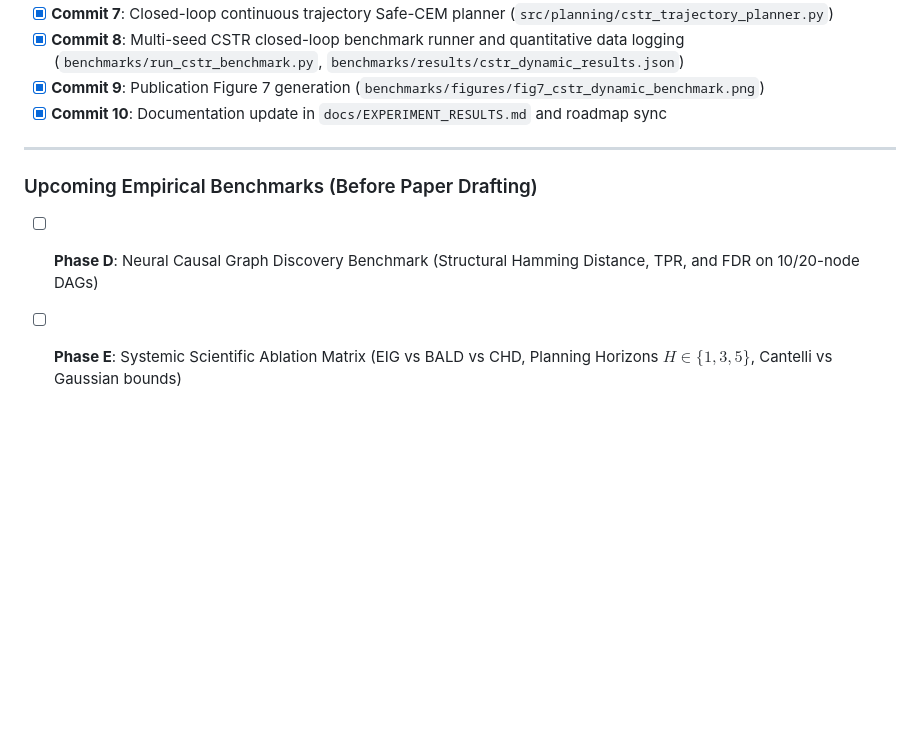
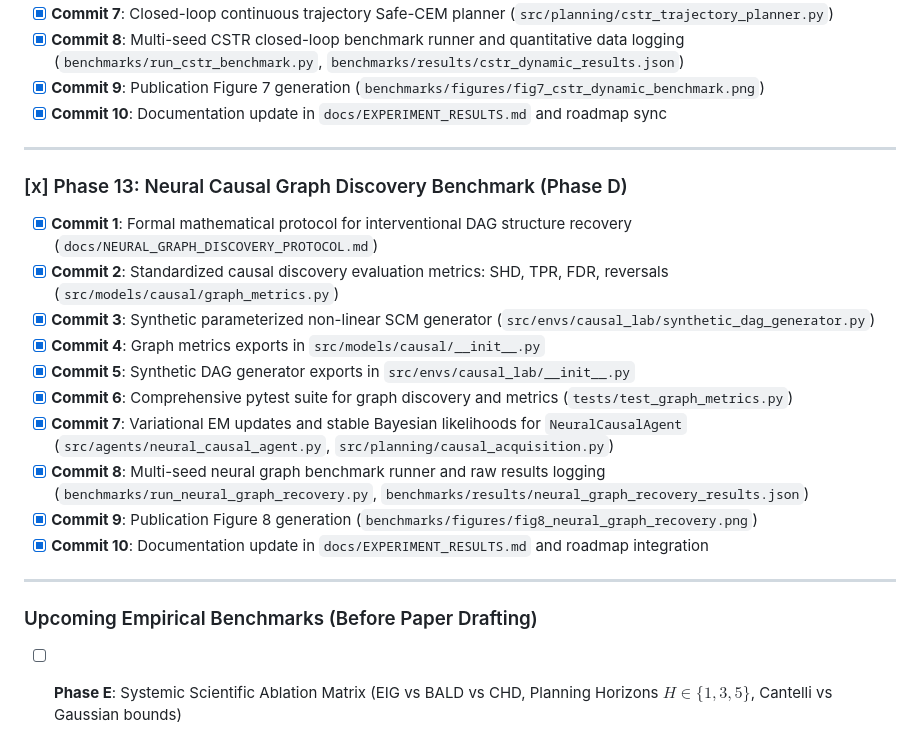
Before and after one commit to siddzzzz/Learn-to-Explore-Adaptive-World-Modeling, a Markdown page: ROADMAP.md, the part around the change. Rendered like a GitHub page; blank space fills up the shorter version.

```diff
--- a/ROADMAP.md
+++ b/ROADMAP.md
@@ -166,6 +166,19 @@
 
 ---
 
+### [x] Phase 13: Neural Causal Graph Discovery Benchmark (Phase D)
+- [x] **Commit 1**: Formal mathematical protocol for interventional DAG structure recovery (`docs/NEURAL_GRAPH_DISCOVERY_PROTOCOL.md`)
+- [x] **Commit 2**: Standardized causal discovery evaluation metrics: SHD, TPR, FDR, reversals (`src/models/causal/graph_metrics.py`)
+- [x] **Commit 3**: Synthetic parameterized non-linear SCM generator (`src/envs/causal_lab/synthetic_dag_generator.py`)
+- [x] **Commit 4**: Graph metrics exports in `src/models/causal/__init__.py`
+- [x] **Commit 5**: Synthetic DAG generator exports in `src/envs/causal_lab/__init__.py`
+- [x] **Commit 6**: Comprehensive pytest suite for graph discovery and metrics (`tests/test_graph_metrics.py`)
+- [x] **Commit 7**: Variational EM updates and stable Bayesian likelihoods for `NeuralCausalAgent` (`src/agents/neural_causal_agent.py`, `src/planning/causal_acquisition.py`)
+- [x] **Commit 8**: Multi-seed neural graph benchmark runner and raw results logging (`benchmarks/run_neural_graph_recovery.py`, `benchmarks/results/neural_graph_recovery_results.json`)
+- [x] **Commit 9**: Publication Figure 8 generation (`benchmarks/figures/fig8_neural_graph_recovery.png`)
+- [x] **Commit 10**: Documentation update in `docs/EXPERIMENT_RESULTS.md` and roadmap integration
+
+---
+
 ### Upcoming Empirical Benchmarks (Before Paper Drafting)
-- [ ] **Phase D**: Neural Causal Graph Discovery Benchmark (Structural Hamming Distance, TPR, and FDR on 10/20-node DAGs)
 - [ ] **Phase E**: Systemic Scientific Ablation Matrix (EIG vs BALD vs CHD, Planning Horizons $H \in \{1, 3, 5\}$, Cantelli vs Gaussian bounds)
```
Also changed, not shown: docs/EXPERIMENT_RESULTS.md (+25 -0 lines).
